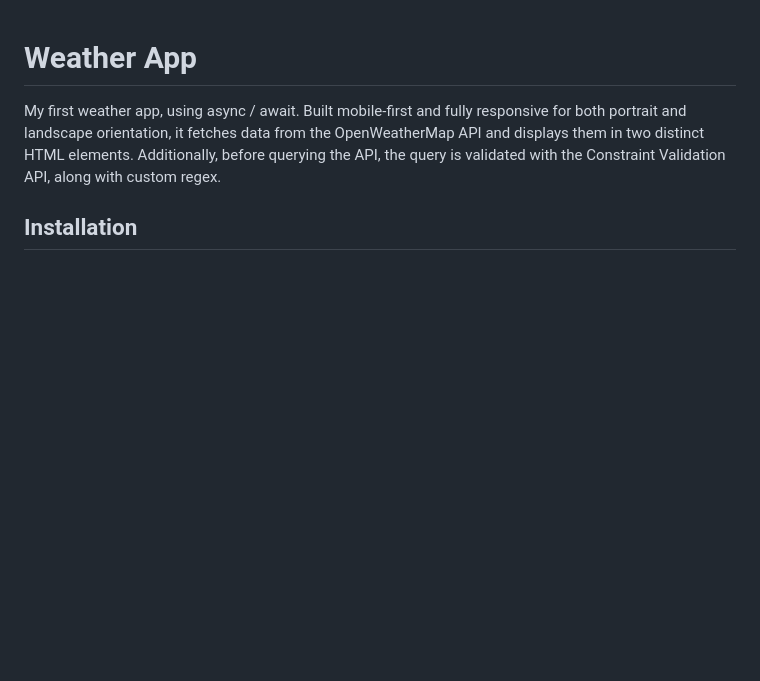
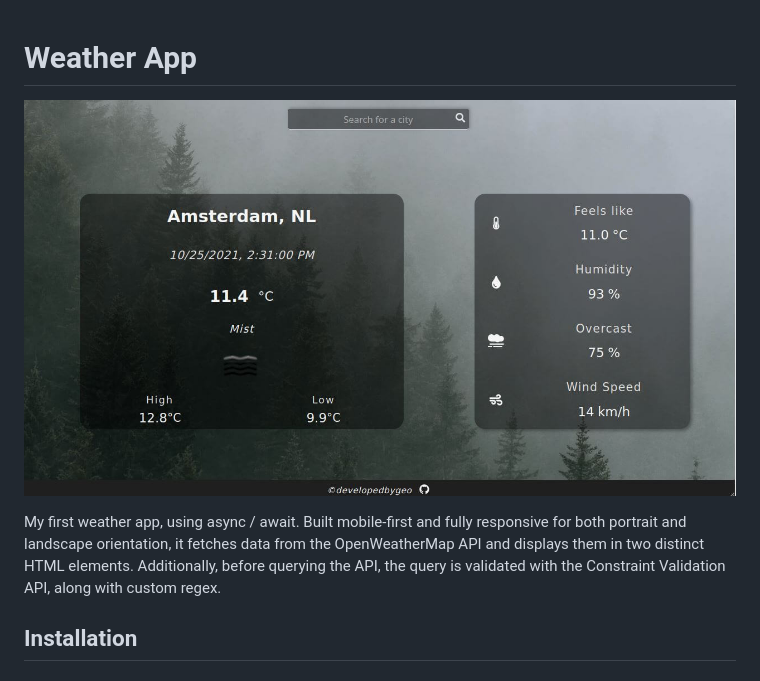
Before and after one commit to developedbygeo/Weather-App, a Markdown page: README.md, the part around the change. Drawn GitHub-style; pictures changed too: src/img/sample.jpg (added); blank space fills up the shorter version.

Commit message:
Added sample img to readme and added the img to src

```diff
--- a/README.md
+++ b/README.md
@@ -1,4 +1,6 @@
 # Weather App
+
+![image info](./src/img/sample.jpg)
 
 My first weather app, using async / await. Built mobile-first and fully responsive for both portrait and landscape orientation, it fetches data from the OpenWeatherMap API and displays them in two distinct HTML elements. Additionally, before querying the API, the query is validated with the Constraint Validation API, along with custom regex.
 
```
